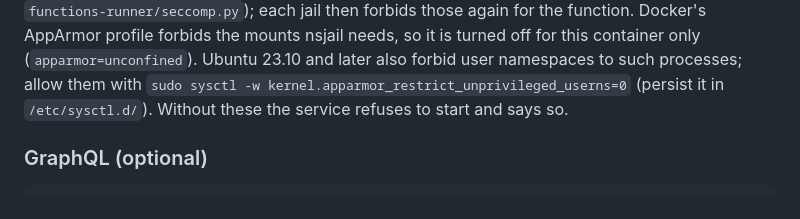
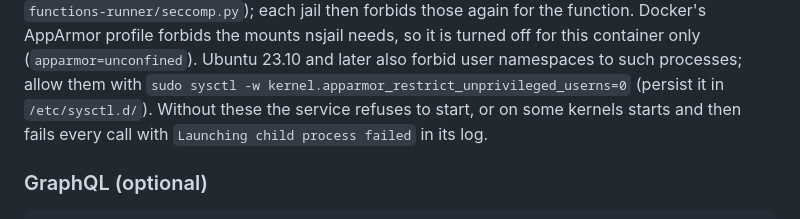
Before and after one commit to Varp0s/kilnbase, a Markdown page: README.md, the part around the change. Rendered like a GitHub page.

Commit message:
docs(functions): describe both ways a missing host setting shows up

```diff
--- a/README.md
+++ b/README.md
@@ -52,7 +52,8 @@ The container runs under Docker's default seccomp profile plus the namespace sys
 again for the function. Docker's AppArmor profile forbids the mounts nsjail needs, so it is turned off for this
 container only (`apparmor=unconfined`). Ubuntu 23.10 and later also forbid user namespaces to such processes; allow
 them with `sudo sysctl -w kernel.apparmor_restrict_unprivileged_userns=0` (persist it in `/etc/sysctl.d/`).
-Without these the service refuses to start and says so.
+Without these the service refuses to start, or on some kernels starts and then fails every call with
+`Launching child process failed` in its log.
 
 ### GraphQL (optional)
 
```
